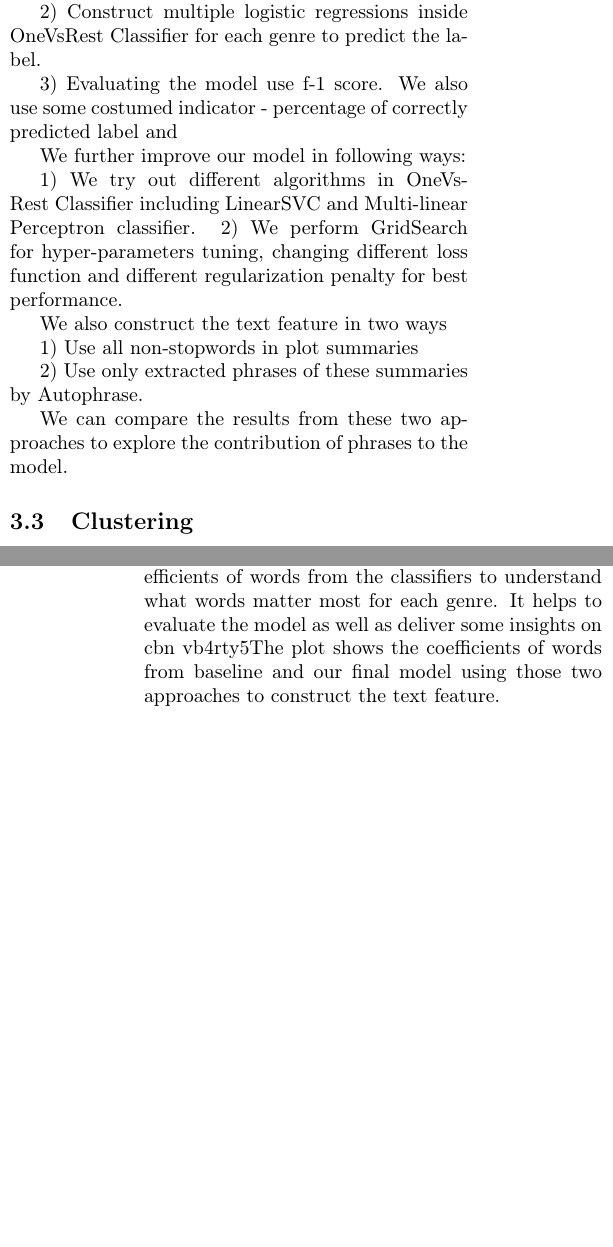
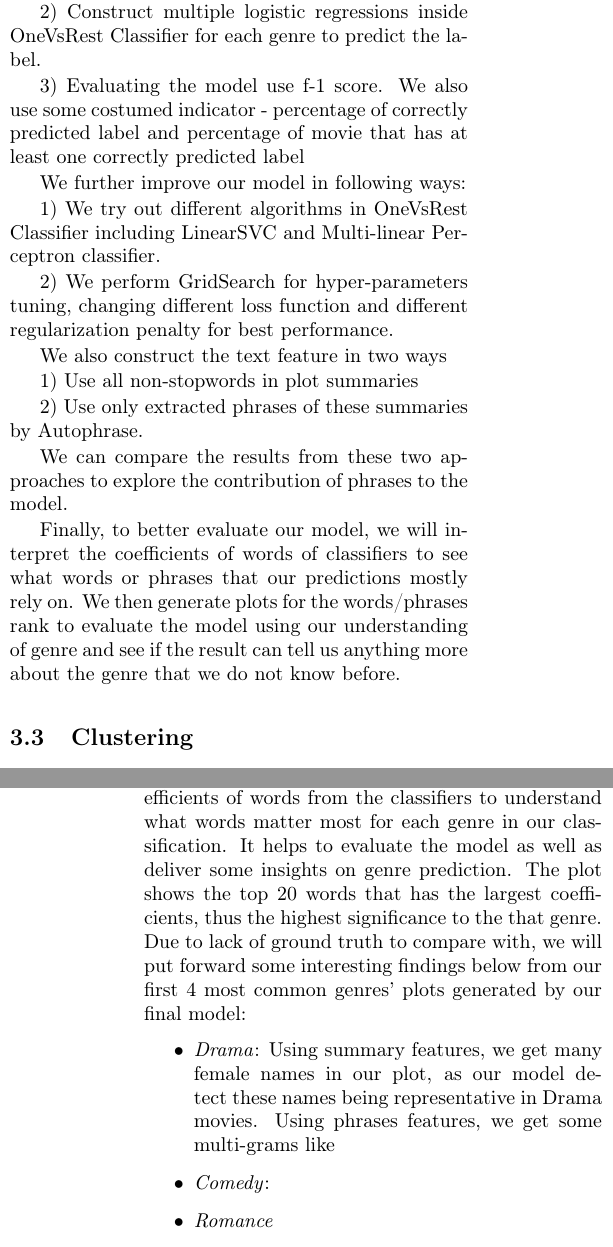
Before and after one commit to A04-Capstone-Group-02/movie-analysis-report, a LaTeX paper (report.tex): two parts of the columns of pages 3 and 8 of 10 before the commit and two parts of the columns of pages 3 and 8 of 11 after it, joined at a grey line, cut so that both start at the same text, the shorter picture padded with empty space. Compiled offline with pdfLaTeX.

Commit message:
Updates from Overleaf

```diff
--- a/report.tex
+++ b/report.tex
@@ -1,6 +1,7 @@
 \documentclass{article}
 \usepackage[utf8]{inputenc}
 \usepackage[T1]{fontenc}
+\usepackage{mathtools}
 \usepackage[margin=1in]{geometry}
 \usepackage{adjustbox,amsmath,caption,color,enumitem,float,graphicx,hyperref,lipsum,multicol,quoting,soul,tabularx}
 \title{Analyzing Movies Using Phrase Mining}
@@ -113,11 +114,19 @@ Finally, we define ``top'' phrases as the phrases with the highest TF-IDF values
 
    2) Construct multiple logistic regressions inside OneVsRest Classifier for each genre to predict the label.
 
-   3) Evaluating the model use f-1 score. We also use some costumed indicator - percentage of correctly predicted label and
+   3) Evaluating the model use f-1 score. We also use some costumed indicator - percentage of correctly predicted label and percentage of movie that has at least one correctly predicted label
+
+%   $$ \text{F-1 Score} = 2*\frac{prediction*recall}{precision+recall}$$
+%   $$ \text{percentage of labels} = \frac{\splitedfrac{\text{sum of correctly predicted}}{\text{labels over all movies}}}{\text{total number of labels over all movies}}$$
+
+%   $$ \text{percentage of movies} = \frac{\text{number of movies that has at least one label that is predicted right by the model}}{\text{total number of movies}}$$
+
+
 
    We further improve our model in following ways:
 
    1) We try out different algorithms in OneVsRest Classifier including LinearSVC and Multi-linear Perceptron classifier.
+
    2) We perform GridSearch for hyper-parameters tuning, changing different loss function and different regularization penalty for best performance.
 
    We also construct the text feature in two ways
@@ -127,6 +136,8 @@ Finally, we define ``top'' phrases as the phrases with the highest TF-IDF values
    2) Use only extracted phrases of these summaries by Autophrase.
 
    We can compare the results from these two approaches to explore the contribution of phrases to the model.
+
+   Finally, to better evaluate our model, we will interpret the coefficients of words of classifiers to see what words or phrases that our predictions mostly rely on. We then generate plots for the words/phrases rank to evaluate the model using our understanding of genre and see if the result can tell us anything more about the genre that we do not know before.
 
 
 
@@ -205,7 +216,14 @@ Figure \ref{figure:top_phrases_by_year} in \nameref{appendix} goes into much fin
 
 \subsection{Classification}
 Our baseline had a result F-1 score 0.332 using whole summaries as feature and 0.29 using phrases. Our final model had a result F-1 score of 0.407 using summaries and 0.364 using phrases.
-We extract the coefficients of words from the classifiers to understand what words matter most for each genre. It helps to evaluate the model as well as deliver some insights on cbn vb4rty5The plot shows the coefficients of words from baseline and our final model using those two approaches to construct the text feature.
+We extract the coefficients of words from the classifiers to understand what words matter most for each genre in our classification. It helps to evaluate the model as well as deliver some insights on genre prediction. The plot shows the top 20 words that has the largest coefficients, thus the highest significance to the that genre. Due to lack of ground truth to compare with, we will put forward some interesting findings below from our first 4 most common genres' plots generated by our final model:
+\begin{itemize}
+    \item  \textit{Drama}: Using summary features, we get many female names in our plot, as our model detect these names being representative in Drama movies. Using phrases features, we get some multi-grams like
+    \item \textit{Comedy}:
+    \item \textit{Romance}
+    \item \textit{Thriller}
+    \item \textit{Action}
+\end{itemize}
 
 
 
```
